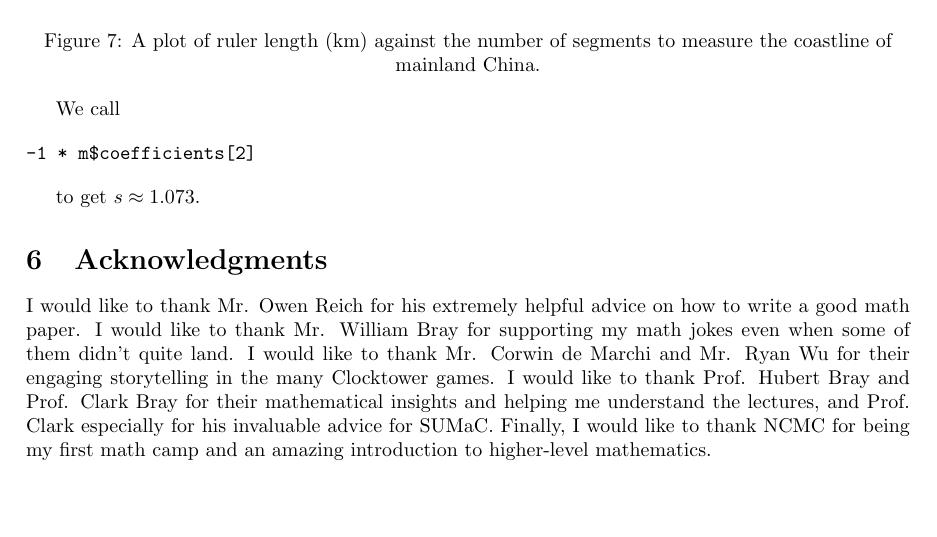
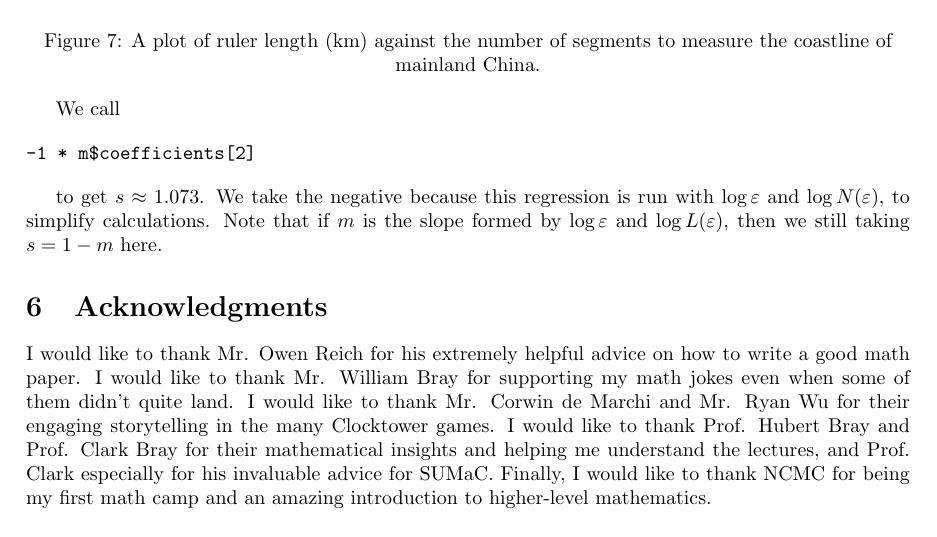
Before and after one commit to viktorxwang/mathcamp-paper, a LaTeX paper (ncmcmathcamp/Math_Camp_Final_Paper/main.tex): part of page 14 of 15, cut so that both start at the same text, the shorter picture padded with empty space. Compiled offline with pdfLaTeX.

Commit message:
linear regression explanation + compiled new pdf

```diff
--- a/ncmcmathcamp/Math_Camp_Final_Paper/main.tex
+++ b/ncmcmathcamp/Math_Camp_Final_Paper/main.tex
@@ -618,7 +618,7 @@ We call
 -1 * m$coefficients[2]
 \end{verbatim}
 
-to get $s \approx 1.073$.
+to get $s \approx 1.073$. We take the negative because this regression is run with $\log \varepsilon$ and $\log N(\varepsilon)$, to simplify calculations. Note that if $m$ is the slope formed by $\log \varepsilon$ and $\log L(\varepsilon)$, then we still taking $s=1-m$ here.
 
 \section{Acknowledgments}
 
```
Also changed, not shown: math_camp_final_paper_Viktor_Wang_v6.pdf (added), ncmcmathcamp/Math_Camp_Final_Paper/archive/math_camp_final_paper_Viktor_Wang_v5.pdf (renamed from math_camp_final_paper_Viktor_Wang_v5.pdf).
